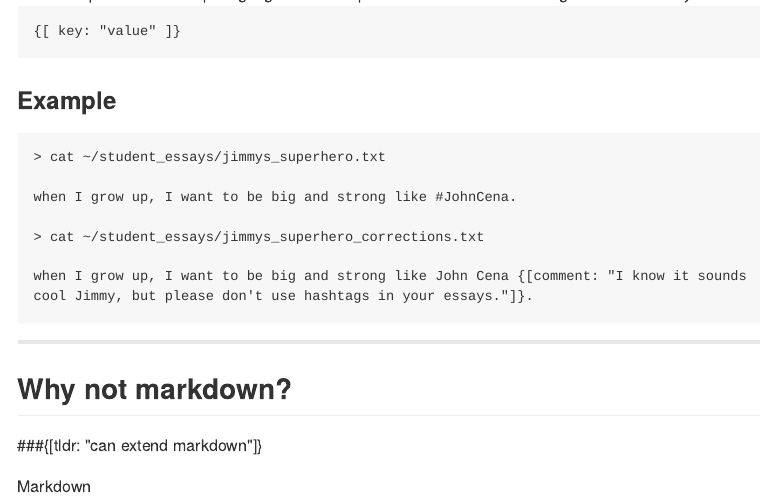
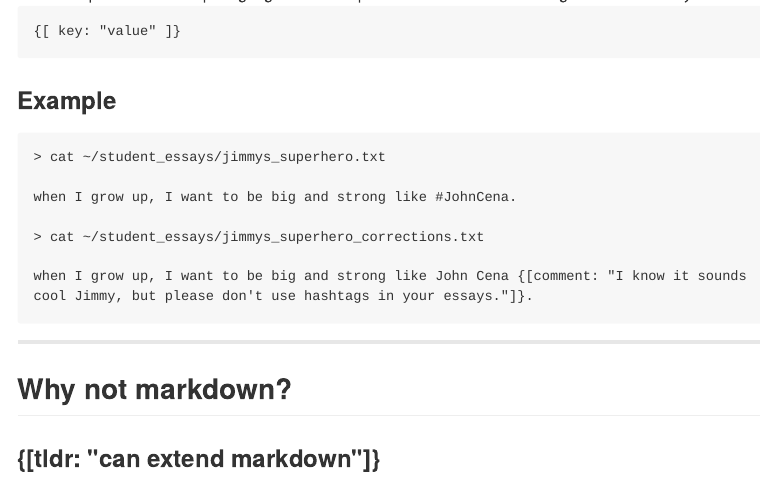
Before and after one commit to mbracesquare/mbs-slides, an R Markdown document (index.Rmd): the page in a window 1100 px wide, from 190 px down. The pictures show the output file index.md that the author committed with the source, drawn offline in the style of GitHub.

Commit message:
publishing deck

```diff
--- a/index.Rmd
+++ b/index.Rmd
@@ -31,6 +31,4 @@ cool Jimmy, but please don't use hashtags in your essays."]}.</pre>
 ---
 
 ## Why not markdown?
-###{[tldr: "can extend markdown"]}
-
-Markdown
+### {[tldr: "can extend markdown"]}
```
Also changed, not shown: index.html, index.md.
